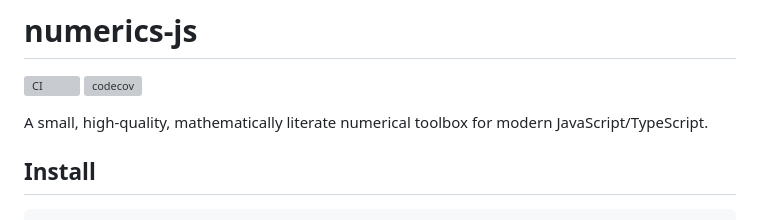
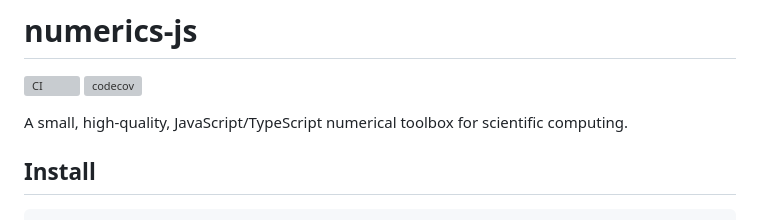
Before and after one commit to HugoMVale/numerics-js, a Markdown page: README.md, the part around the change. Drawn GitHub-style; grey boxes are pictures that could not be loaded.

Commit message:
docs: update description in README for clarity and accuracy

```diff
--- a/README.md
+++ b/README.md
@@ -3,7 +3,7 @@
 [![CI](https://github.com/HugoMVale/numerics-js/actions/workflows/ci.yml/badge.svg)](https://github.com/HugoMVale/numerics-js/actions/workflows/ci.yml)
 [![codecov](https://codecov.io/gh/HugoMVale/numerics-js/graph/badge.svg?token=WrJkecJXR0)](https://codecov.io/gh/HugoMVale/numerics-js)
 
-A small, high-quality, mathematically literate numerical toolbox for modern JavaScript/TypeScript.
+A small, high-quality, JavaScript/TypeScript numerical toolbox for scientific computing.
 
 ## Install
 
```
